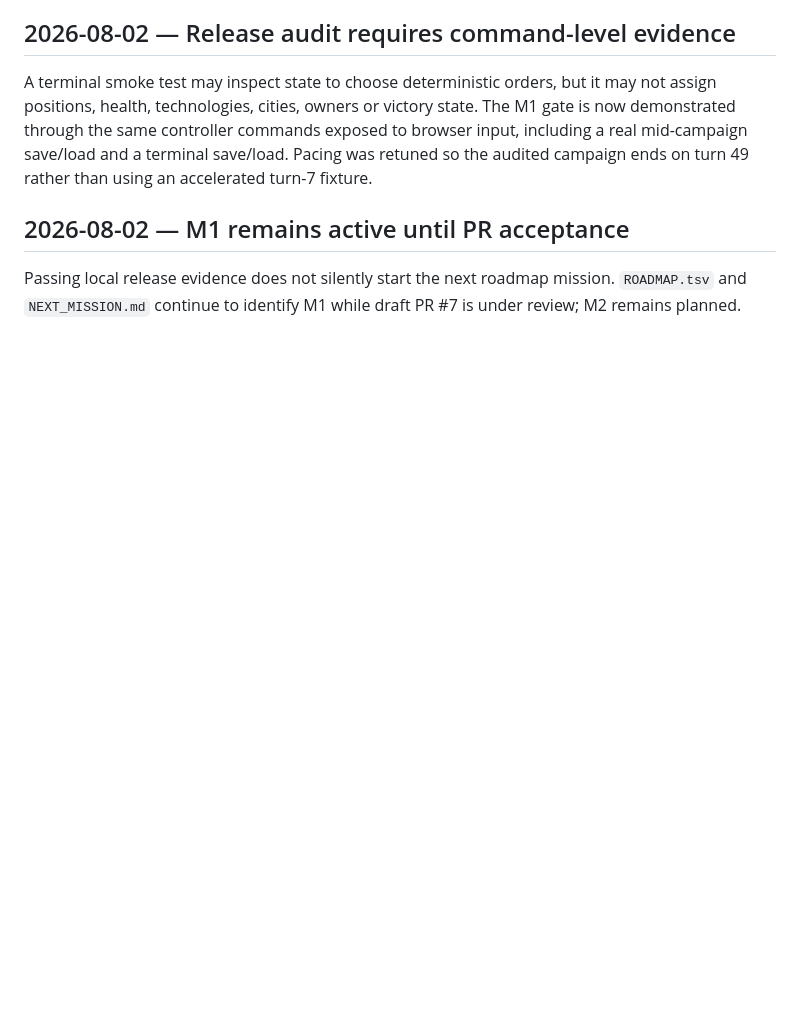
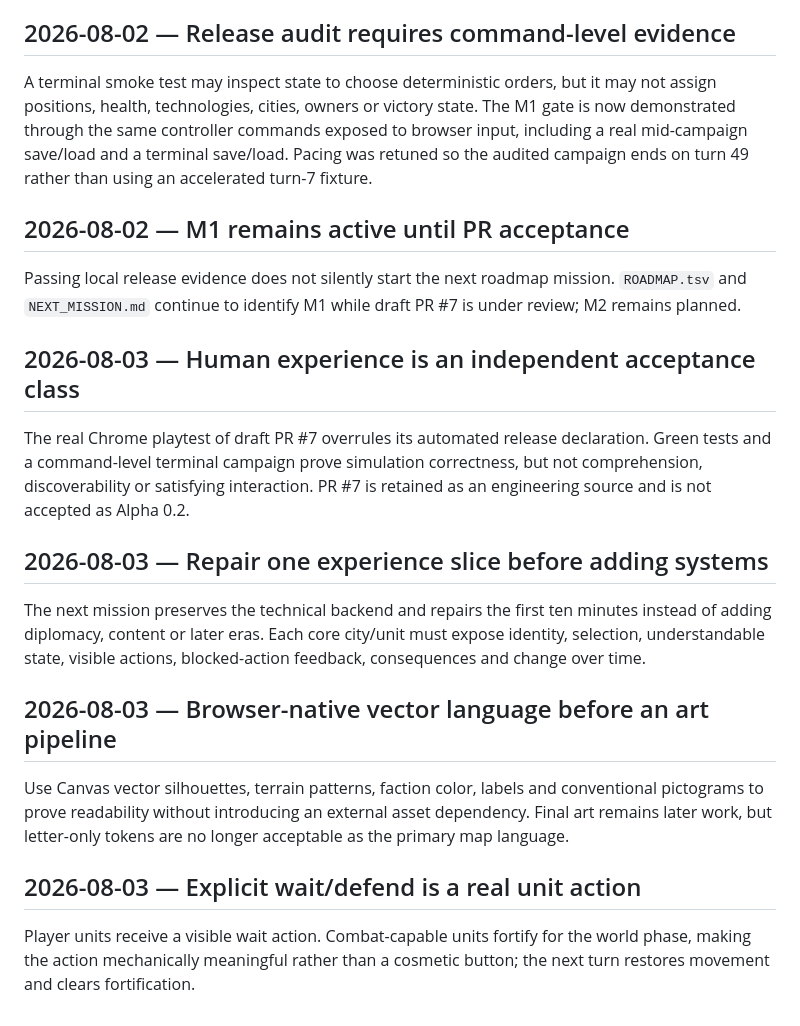
Before and after one commit to Mikayilzade/Mikayilzade-epochs-rebuild, a Markdown page: DECISIONS.md, the part around the change. Drawn GitHub-style; blank space fills up the shorter version.

Commit message:
Record Human Product Gate recovery decisions

```diff
--- a/DECISIONS.md
+++ b/DECISIONS.md
@@ -63,3 +63,19 @@ A terminal smoke test may inspect state to choose deterministic orders, but it m
 ## 2026-08-02 — M1 remains active until PR acceptance
 
 Passing local release evidence does not silently start the next roadmap mission. `ROADMAP.tsv` and `NEXT_MISSION.md` continue to identify M1 while draft PR #7 is under review; M2 remains planned.
+
+## 2026-08-03 — Human experience is an independent acceptance class
+
+The real Chrome playtest of draft PR #7 overrules its automated release declaration. Green tests and a command-level terminal campaign prove simulation correctness, but not comprehension, discoverability or satisfying interaction. PR #7 is retained as an engineering source and is not accepted as Alpha 0.2.
+
+## 2026-08-03 — Repair one experience slice before adding systems
+
+The next mission preserves the technical backend and repairs the first ten minutes instead of adding diplomacy, content or later eras. Each core city/unit must expose identity, selection, understandable state, visible actions, blocked-action feedback, consequences and change over time.
+
+## 2026-08-03 — Browser-native vector language before an art pipeline
+
+Use Canvas vector silhouettes, terrain patterns, faction color, labels and conventional pictograms to prove readability without introducing an external asset dependency. Final art remains later work, but letter-only tokens are no longer acceptable as the primary map language.
+
+## 2026-08-03 — Explicit wait/defend is a real unit action
+
+Player units receive a visible wait action. Combat-capable units fortify for the world phase, making the action mechanically meaningful rather than a cosmetic button; the next turn restores movement and clears fortification.
```
